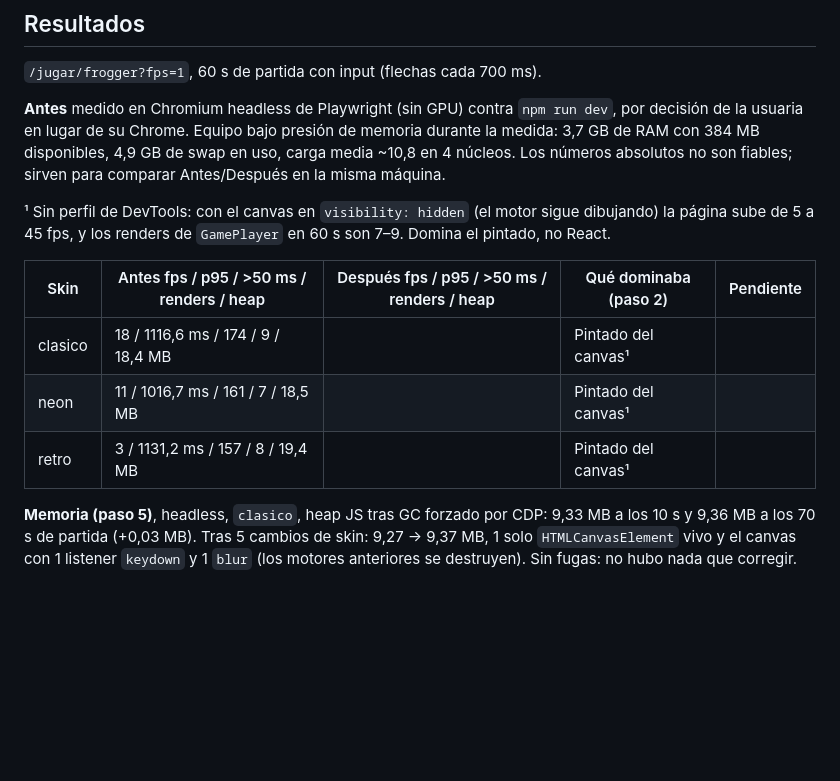
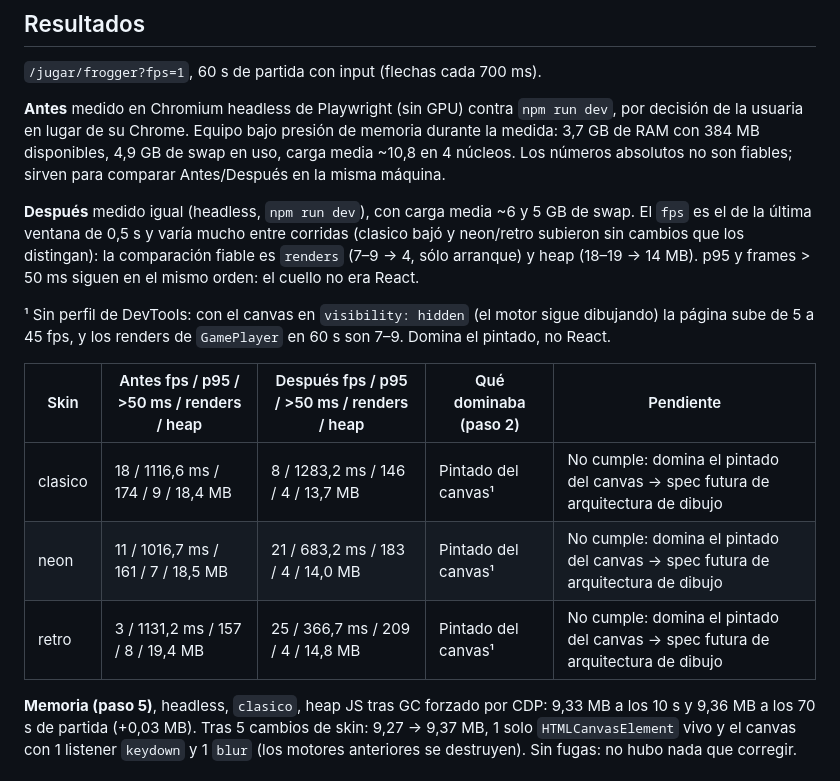
Before and after one commit to marianaLopS/arcade-vault, a Markdown page: 05-arcade-vault/specs/13-rendimiento-frogger.md, the part around the change. Rendered like a GitHub page; blank space fills up the shorter version.

Commit message:
feat: update performance metrics and analysis for Frogger game rendering

```diff
--- a/05-arcade-vault/specs/13-rendimiento-frogger.md
+++ b/05-arcade-vault/specs/13-rendimiento-frogger.md
@@ -148,14 +148,19 @@ de la usuaria en lugar de su Chrome. Equipo bajo presión de memoria durante la
 RAM con 384 MB disponibles, 4,9 GB de swap en uso, carga media ~10,8 en 4 núcleos. Los números
 absolutos no son fiables; sirven para comparar Antes/Después en la misma máquina.
 
+**Después** medido igual (headless, `npm run dev`), con carga media ~6 y 5 GB de swap. El `fps` es
+el de la última ventana de 0,5 s y varía mucho entre corridas (clasico bajó y neon/retro subieron
+sin cambios que los distingan): la comparación fiable es `renders` (7–9 → 4, sólo arranque) y
+heap (18–19 → 14 MB). p95 y frames > 50 ms siguen en el mismo orden: el cuello no era React.
+
 ¹ Sin perfil de DevTools: con el canvas en `visibility: hidden` (el motor sigue dibujando) la
 página sube de 5 a 45 fps, y los renders de `GamePlayer` en 60 s son 7–9. Domina el pintado, no React.
 
-| Skin    | Antes fps / p95 / >50 ms / renders / heap | Después fps / p95 / >50 ms / renders / heap | Qué dominaba (paso 2) | Pendiente |
-| ------- | ----------------------------------------- | ------------------------------------------- | --------------------- | --------- |
-| clasico | 18 / 1116,6 ms / 174 / 9 / 18,4 MB        |                                             | Pintado del canvas¹   |           |
-| neon    | 11 / 1016,7 ms / 161 / 7 / 18,5 MB        |                                             | Pintado del canvas¹   |           |
-| retro   | 3 / 1131,2 ms / 157 / 8 / 19,4 MB         |                                             | Pintado del canvas¹   |           |
+| Skin    | Antes fps / p95 / >50 ms / renders / heap | Después fps / p95 / >50 ms / renders / heap | Qué dominaba (paso 2) | Pendiente                                                                       |
+| ------- | ----------------------------------------- | ------------------------------------------- | --------------------- | ------------------------------------------------------------------------------- |
+| clasico | 18 / 1116,6 ms / 174 / 9 / 18,4 MB        | 8 / 1283,2 ms / 146 / 4 / 13,7 MB           | Pintado del canvas¹   | No cumple: domina el pintado del canvas → spec futura de arquitectura de dibujo |
+| neon    | 11 / 1016,7 ms / 161 / 7 / 18,5 MB        | 21 / 683,2 ms / 183 / 4 / 14,0 MB           | Pintado del canvas¹   | No cumple: domina el pintado del canvas → spec futura de arquitectura de dibujo |
+| retro   | 3 / 1131,2 ms / 157 / 8 / 19,4 MB         | 25 / 366,7 ms / 209 / 4 / 14,8 MB           | Pintado del canvas¹   | No cumple: domina el pintado del canvas → spec futura de arquitectura de dibujo |
 
 **Memoria (paso 5)**, headless, `clasico`, heap JS tras GC forzado por CDP: 9,33 MB a los 10 s y
 9,36 MB a los 70 s de partida (+0,03 MB). Tras 5 cambios de skin: 9,27 → 9,37 MB, 1 solo
```
